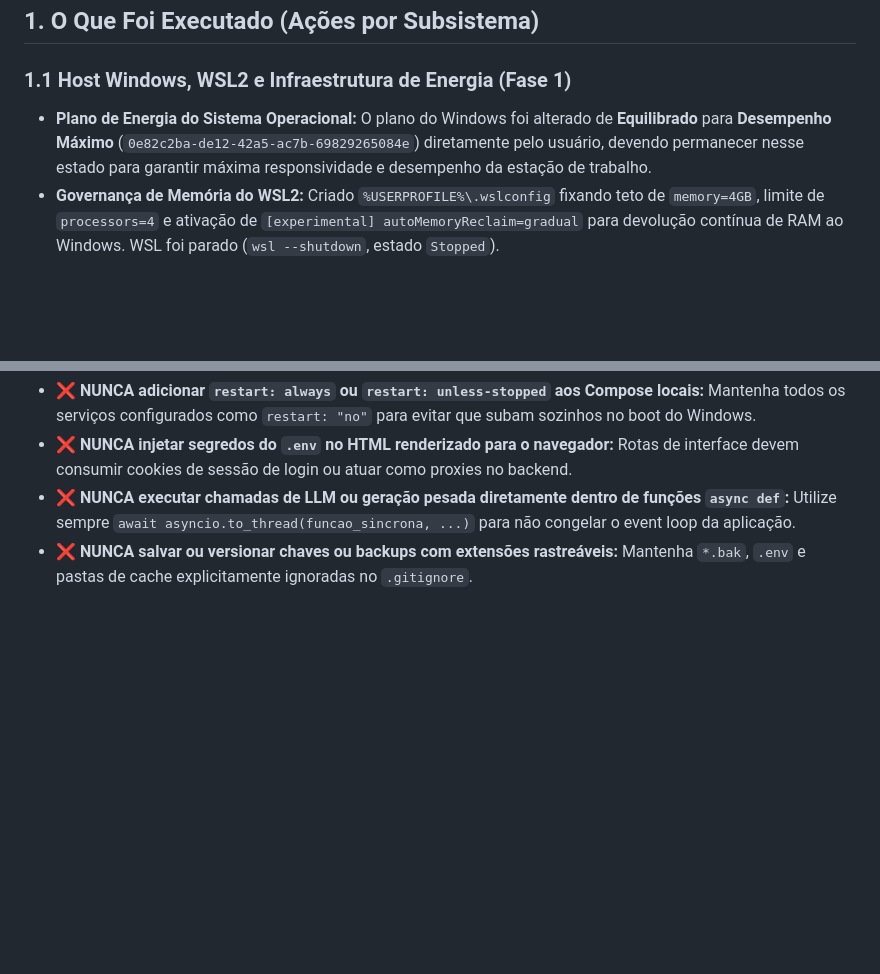
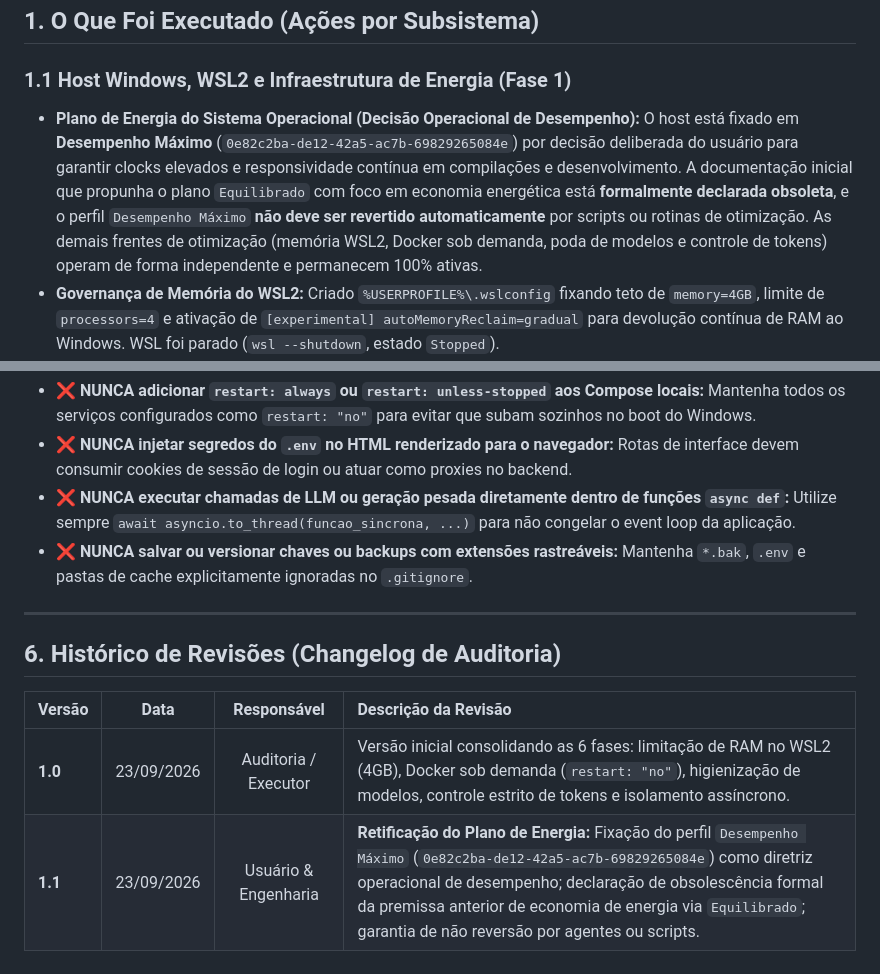
Before and after one commit to mrbabu/fabrica-sites-saas, a Markdown page: docs/DOCUMENTACAO_OTIMIZACAO_INFRA.md, 2 parts joined by grey strips. Rendered like a GitHub page; blank space fills up the shorter version.

Commit message:
docs: evoluir documentacao para Rev 1.1 com changelog formal e retificacao operacional de Desempenho Maximo

```diff
--- a/docs/DOCUMENTACAO_OTIMIZACAO_INFRA.md
+++ b/docs/DOCUMENTACAO_OTIMIZACAO_INFRA.md
@@ -14,7 +14,7 @@ Este documento consolida as intervenções estruturais executadas nos ecossistem
 ## 1. O Que Foi Executado (Ações por Subsistema)
 
 ### 1.1 Host Windows, WSL2 e Infraestrutura de Energia (Fase 1)
-- **Plano de Energia do Sistema Operacional:** O plano do Windows foi alterado de **Equilibrado** para **Desempenho Máximo** (`0e82c2ba-de12-42a5-ac7b-69829265084e`) diretamente pelo usuário, devendo permanecer nesse estado para garantir máxima responsividade e desempenho da estação de trabalho.
+- **Plano de Energia do Sistema Operacional (Decisão Operacional de Desempenho):** O host está fixado em **Desempenho Máximo** (`0e82c2ba-de12-42a5-ac7b-69829265084e`) por decisão deliberada do usuário para garantir clocks elevados e responsividade contínua em compilações e desenvolvimento. A documentação inicial que propunha o plano `Equilibrado` com foco em economia energética está **formalmente declarada obsoleta**, e o perfil `Desempenho Máximo` **não deve ser revertido automaticamente** por scripts ou rotinas de otimização. As demais frentes de otimização (memória WSL2, Docker sob demanda, poda de modelos e controle de tokens) operam de forma independente e permanecem 100% ativas.
 - **Governança de Memória do WSL2:** Criado `%USERPROFILE%\.wslconfig` fixando teto de `memory=4GB`, limite de `processors=4` e ativação de `[experimental] autoMemoryReclaim=gradual` para devolução contínua de RAM ao Windows. WSL foi parado (`wsl --shutdown`, estado `Stopped`).
 - **Eliminação de Inicialização Fantasma (Boot):** Removidos da pasta de inicialização do Windows (`Startup`) o script `iniciar-docker-wsl.vbs` e o atalho do `Ollama.lnk` (preservados em backup seguro em `%USERPROFILE%\.backup_startup`).
 - **Limpeza de Modelos Locais (Ollama):** Exclusão do modelo `llama3` via CLI do Ollama, preservando unicamente o `qwen2.5:7b-instruct`. Isso liberou **4,7 GB** de armazenamento SSD.
@@ -142,3 +142,12 @@ python -m uvicorn api.main:app --host 127.0.0.1 --port 8100
 - ❌ **NUNCA injetar segredos do `.env` no HTML renderizado para o navegador:** Rotas de interface devem consumir cookies de sessão de login ou atuar como proxies no backend.
 - ❌ **NUNCA executar chamadas de LLM ou geração pesada diretamente dentro de funções `async def`:** Utilize sempre `await asyncio.to_thread(funcao_sincrona, ...)` para não congelar o event loop da aplicação.
 - ❌ **NUNCA salvar ou versionar chaves ou backups com extensões rastreáveis:** Mantenha `*.bak`, `.env` e pastas de cache explicitamente ignoradas no `.gitignore`.
+
+---
+
+## 6. Histórico de Revisões (Changelog de Auditoria)
+
+| Versão | Data | Responsável | Descrição da Revisão |
+| :--- | :---: | :---: | :--- |
+| **1.0** | 23/09/2026 | Auditoria / Executor | Versão inicial consolidando as 6 fases: limitação de RAM no WSL2 (4GB), Docker sob demanda (`restart: "no"`), higienização de modelos, controle estrito de tokens e isolamento assíncrono. |
+| **1.1** | 23/09/2026 | Usuário & Engenharia | **Retificação do Plano de Energia:** Fixação do perfil `Desempenho Máximo` (`0e82c2ba-de12-42a5-ac7b-69829265084e`) como diretriz operacional de desempenho; declaração de obsolescência formal da premissa anterior de economia de energia via `Equilibrado`; garantia de não reversão por agentes ou scripts. |
```
